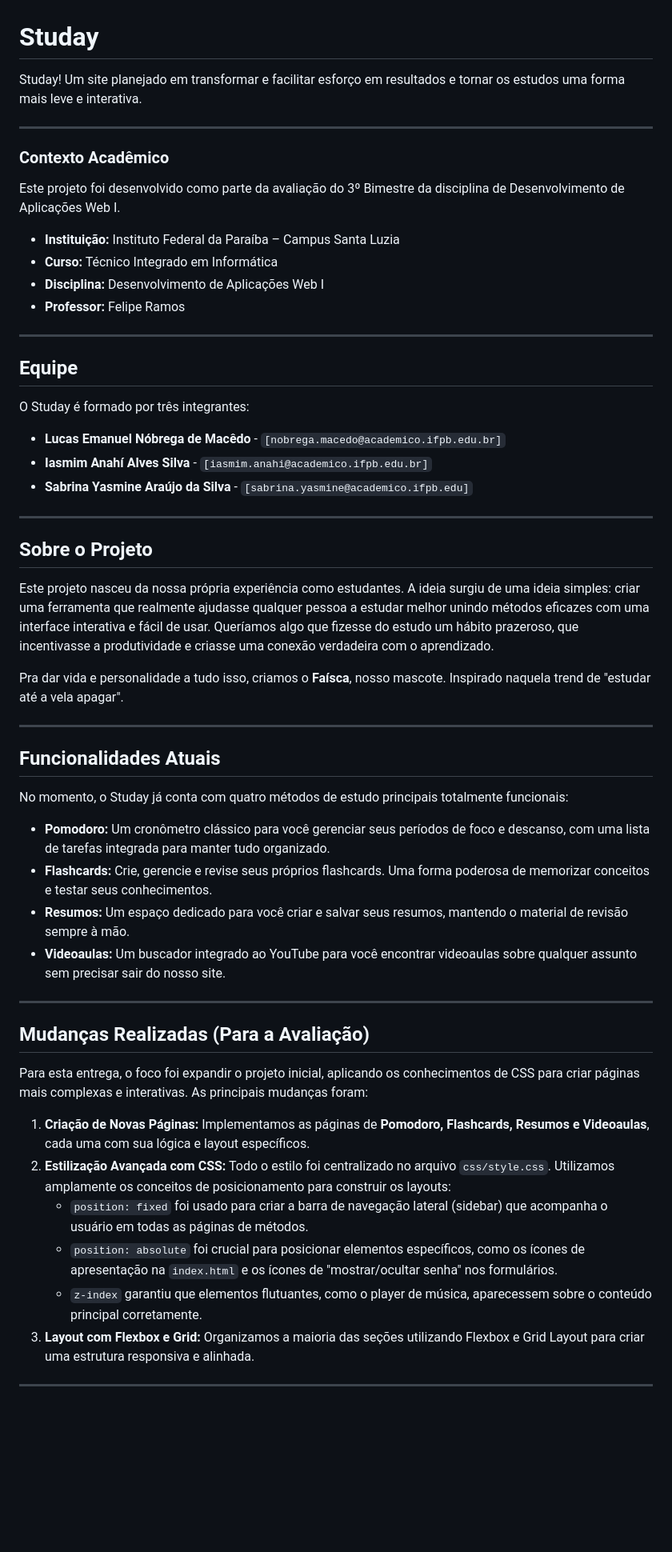
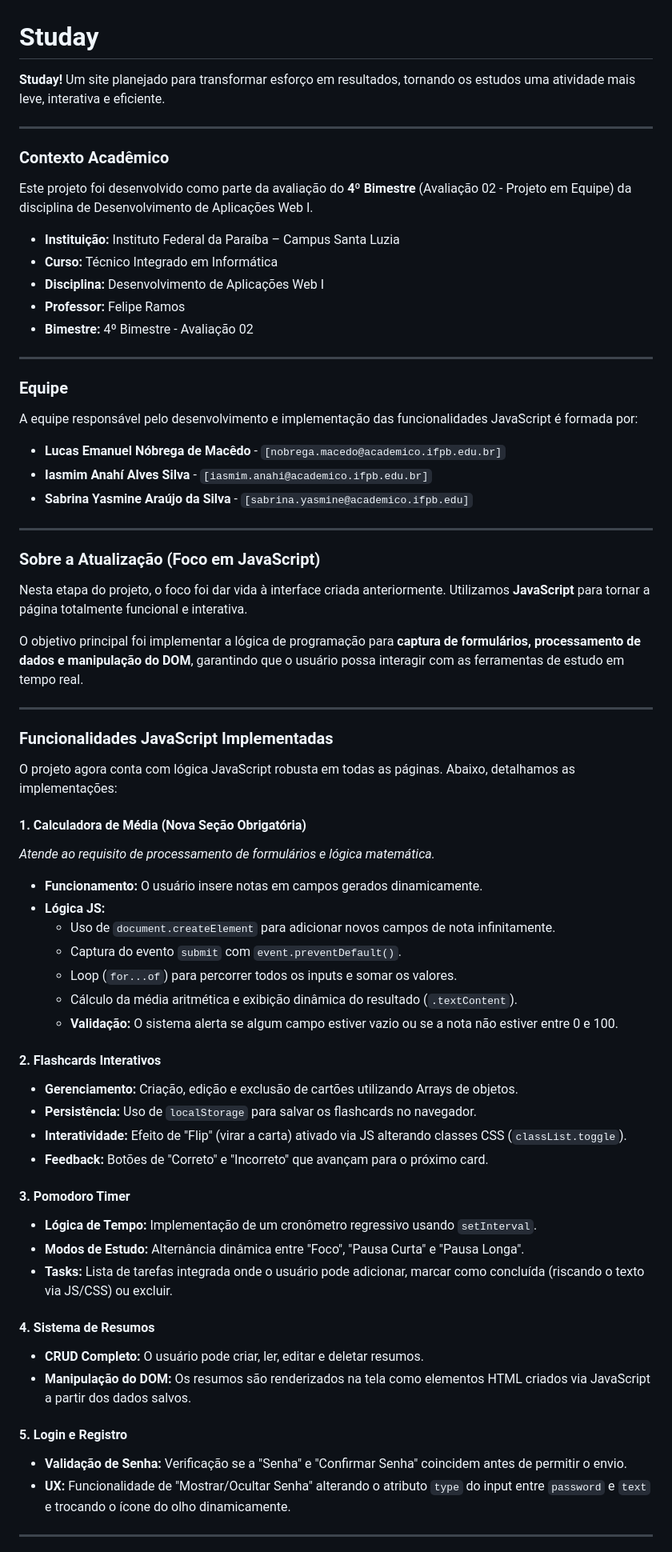
Before and after one commit to macedo-hub/Studay, a Markdown page: README.md, the part around one of its changes. Shown at 80% size. Rendered like a GitHub page; blank space fills up the shorter version.

```diff
--- a/README.md
+++ b/README.md
@@ -1,60 +1,71 @@
 # Studay
 
-Studay\! Um site planejado em transformar e facilitar esforço em resultados e tornar os estudos uma forma mais leve e interativa.
+**Studay!** Um site planejado para transformar esforço em resultados, tornando os estudos uma atividade mais leve, interativa e eficiente.
 
-
------
+---
 
 ### Contexto Acadêmico
 
-Este projeto foi desenvolvido como parte da avaliação do 3º Bimestre da disciplina de Desenvolvimento de Aplicações Web I.
+Este projeto foi desenvolvido como parte da avaliação do **4º Bimestre** (Avaliação 02 - Projeto em Equipe) da disciplina de Desenvolvimento de Aplicações Web I.
 
-  - **Instituição:** Instituto Federal da Paraíba – Campus Santa Luzia
-  - **Curso:** Técnico Integrado em Informática
-  - **Disciplina:** Desenvolvimento de Aplicações Web I
-  - **Professor:** Felipe Ramos
+- **Instituição:** Instituto Federal da Paraíba – Campus Santa Luzia
+- **Curso:** Técnico Integrado em Informática
+- **Disciplina:** Desenvolvimento de Aplicações Web I
+- **Professor:** Felipe Ramos
+- **Bimestre:** 4º Bimestre - Avaliação 02
 
------
+---
 
-## Equipe
+### Equipe
 
-O Studay é formado por três integrantes:
+A equipe responsável pelo desenvolvimento e implementação das funcionalidades JavaScript é formada por:
 
-  - **Lucas Emanuel Nóbrega de Macêdo** - `[nobrega.macedo@academico.ifpb.edu.br]`
-  - **Iasmim Anahí Alves Silva** - `[iasmim.anahi@academico.ifpb.edu.br]`
-  - **Sabrina Yasmine Araújo da Silva** - `[sabrina.yasmine@academico.ifpb.edu]`
+- **Lucas Emanuel Nóbrega de Macêdo** - `[nobrega.macedo@academico.ifpb.edu.br]`
+- **Iasmim Anahí Alves Silva** - `[iasmim.anahi@academico.ifpb.edu.br]`
+- **Sabrina Yasmine Araújo da Silva** - `[sabrina.yasmine@academico.ifpb.edu]`
 
------
+---
 
-## Sobre o Projeto
+### Sobre a Atualização (Foco em JavaScript)
 
-Este projeto nasceu da nossa própria experiência como estudantes. A ideia surgiu de uma ideia simples: criar uma ferramenta que realmente ajudasse qualquer pessoa a estudar melhor unindo métodos eficazes com uma interface interativa e fácil de usar. Queríamos algo que fizesse do estudo um hábito prazeroso, que incentivasse a produtividade e criasse uma conexão verdadeira com o aprendizado.
+Nesta etapa do projeto, o foco foi dar vida à interface criada anteriormente. Utilizamos **JavaScript** para tornar a página totalmente funcional e interativa.
 
-Pra dar vida e personalidade a tudo isso, criamos o **Faísca**, nosso mascote. Inspirado naquela trend de "estudar até a vela apagar".
+O objetivo principal foi implementar a lógica de programação para **captura de formulários, processamento de dados e manipulação do DOM**, garantindo que o usuário possa interagir com as ferramentas de estudo em tempo real.
 
------
+---
 
-## Funcionalidades Atuais
+### Funcionalidades JavaScript Implementadas
 
-No momento, o Studay já conta com quatro métodos de estudo principais totalmente funcionais:
+O projeto agora conta com lógica JavaScript robusta em todas as páginas. Abaixo, detalhamos as implementações:
 
-  - **Pomodoro:** Um cronômetro clássico para você gerenciar seus períodos de foco e descanso, com uma lista de tarefas integrada para manter tudo organizado.
-  - **Flashcards:** Crie, gerencie e revise seus próprios flashcards. Uma forma poderosa de memorizar conceitos e testar seus conhecimentos.
-  - **Resumos:** Um espaço dedicado para você criar e salvar seus resumos, mantendo o material de revisão sempre à mão.
-  - **Videoaulas:** Um buscador integrado ao YouTube para você encontrar videoaulas sobre qualquer assunto sem precisar sair do nosso site.
+#### 1. Calculadora de Média (Nova Seção Obrigatória)
+*Atende ao requisito de processamento de formulários e lógica matemática.*
+- **Funcionamento:** O usuário insere notas em campos gerados dinamicamente.
+- **Lógica JS:**
+  - Uso de `document.createElement` para adicionar novos campos de nota infinitamente.
+  - Captura do evento `submit` com `event.preventDefault()`.
+  - Loop (`for...of`) para percorrer todos os inputs e somar os valores.
+  - Cálculo da média aritmética e exibição dinâmica do resultado (`.textContent`).
+  - **Validação:** O sistema alerta se algum campo estiver vazio ou se a nota não estiver entre 0 e 100.
 
------
+#### 2. Flashcards Interativos
+- **Gerenciamento:** Criação, edição e exclusão de cartões utilizando Arrays de objetos.
+- **Persistência:** Uso de `localStorage` para salvar os flashcards no navegador.
+- **Interatividade:** Efeito de "Flip" (virar a carta) ativado via JS alterando classes CSS (`classList.toggle`).
+- **Feedback:** Botões de "Correto" e "Incorreto" que avançam para o próximo card.
 
-## Mudanças Realizadas (Para a Avaliação)
+#### 3. Pomodoro Timer
+- **Lógica de Tempo:** Implementação de um cronômetro regressivo usando `setInterval`.
+- **Modos de Estudo:** Alternância dinâmica entre "Foco", "Pausa Curta" e "Pausa Longa".
+- **Tasks:** Lista de tarefas integrada onde o usuário pode adicionar, marcar como concluída (riscando o texto via JS/CSS) ou excluir.
 
-Para esta entrega, o foco foi expandir o projeto inicial, aplicando os conhecimentos de CSS para criar páginas mais complexas e interativas. As principais mudanças foram:
+#### 4. Sistema de Resumos
+- **CRUD Completo:** O usuário pode criar, ler, editar e deletar resumos.
+- **Manipulação do DOM:** Os resumos são renderizados na tela como elementos HTML criados via JavaScript a partir dos dados salvos.
 
-1.  **Criação de Novas Páginas:** Implementamos as páginas de **Pomodoro, Flashcards, Resumos e Videoaulas**, cada uma com sua lógica e layout específicos.
-2.  **Estilização Avançada com CSS:** Todo o estilo foi centralizado no arquivo `css/style.css`. Utilizamos amplamente os conceitos de posicionamento para construir os layouts:
-      - `position: fixed` foi usado para criar a barra de navegação lateral (sidebar) que acompanha o usuário em todas as páginas de métodos.
-      - `position: absolute` foi crucial para posicionar elementos específicos, como os ícones de apresentação na `index.html` e os ícones de "mostrar/ocultar senha" nos formulários.
-      - `z-index` garantiu que elementos flutuantes, como o player de música, aparecessem sobre o conteúdo principal corretamente.
-3.  **Layout com Flexbox e Grid:** Organizamos a maioria das seções utilizando Flexbox e Grid Layout para criar uma estrutura responsiva e alinhada.
+#### 5. Login e Registro
+- **Validação de Senha:** Verificação se a "Senha" e "Confirmar Senha" coincidem antes de permitir o envio.
+- **UX:** Funcionalidade de "Mostrar/Ocultar Senha" alterando o atributo `type` do input entre `password` e `text` e trocando o ícone do olho dinamicamente.
 
------
+---
 
```
Also changed, not shown: other parts of README.md (+47 -15 lines).
